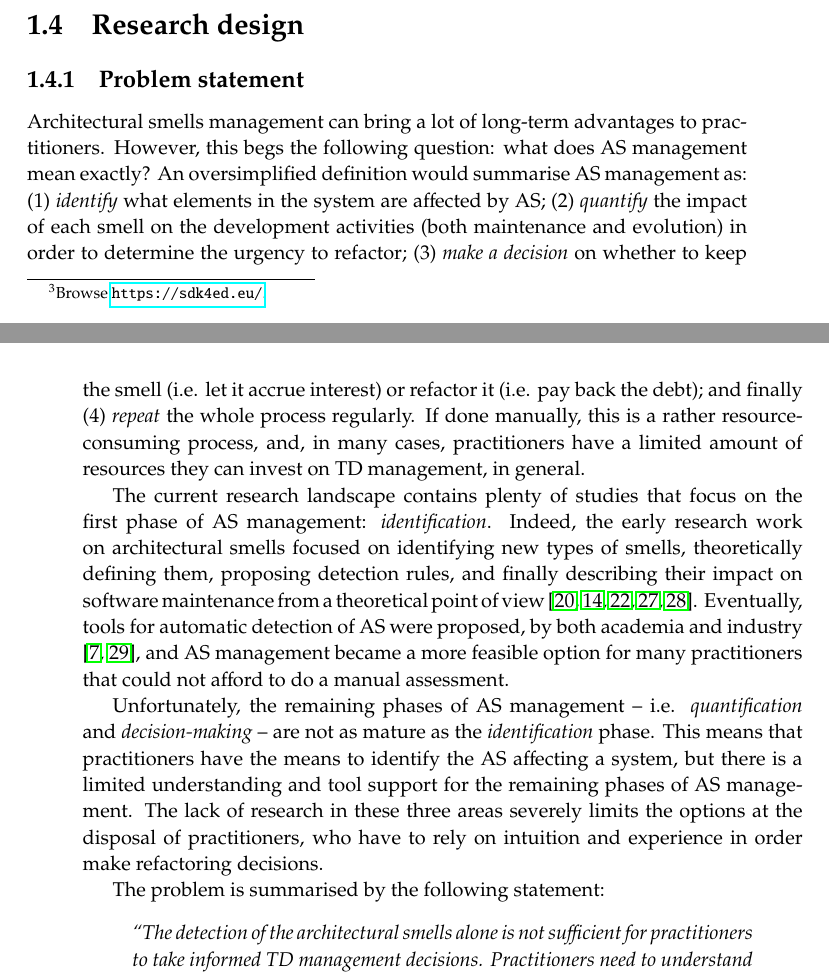
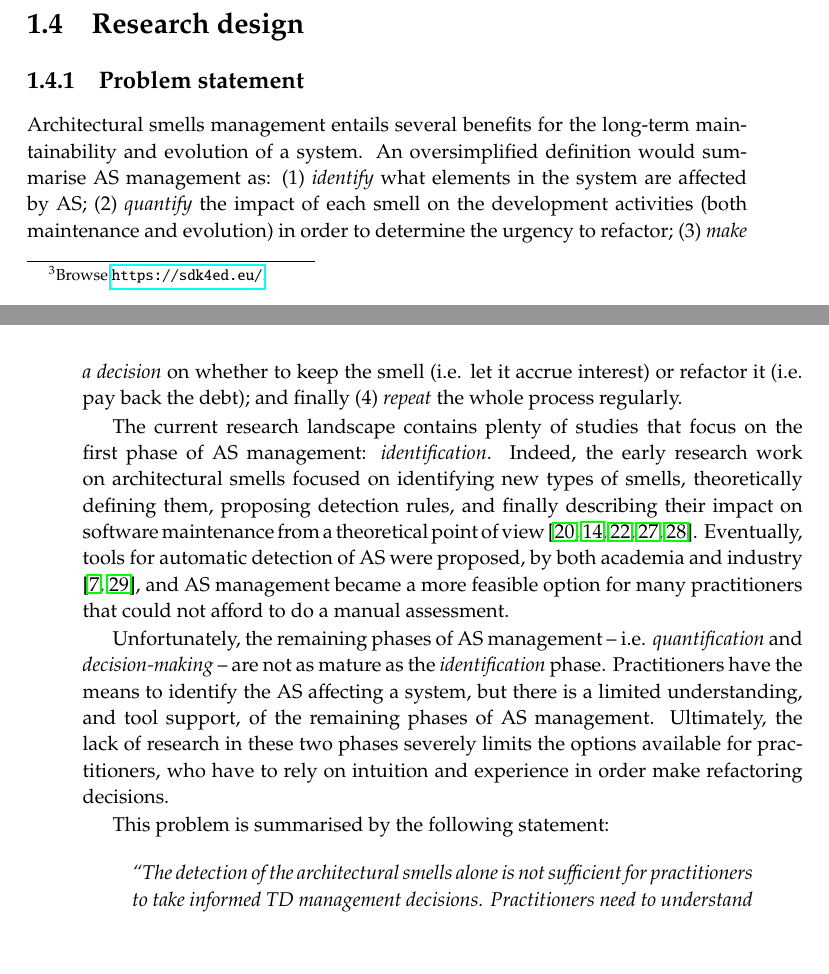
Before and after one commit to darius-sas/phd-dissertation, a LaTeX thesis (thesis.tex, which reads c1-intro.tex): two parts of pages 24 and 25 of 134, joined at a grey line, cut so that both start at the same text, the shorter picture padded with empty space. Compiled offline with pdfLaTeX.

Commit message:
Revised problem statement

```diff
--- a/c1-intro.tex
+++ b/c1-intro.tex
@@ -101,23 +101,20 @@ As part of the SDK4ED project, I also contributed to the open source version of
 
 \section{Research design}\label{sec:intro:research-design}
 \subsection{Problem statement}\label{sec:intro:problem-statement}
-Architectural smells management can bring a lot of long-term advantages to practitioners.
-However, this begs the following question: what does AS management mean exactly?
+Architectural smells management entails several benefits for the long-term maintainability and evolution of a system.
 An oversimplified definition would summarise AS management as: (1) \emph{identify} what elements in the system are affected by AS; (2) \emph{quantify} the impact of each smell on the development activities (both maintenance and evolution) in order to determine the urgency to refactor; (3) \emph{make a decision} on whether to keep the smell (i.e. let it accrue interest) or refactor it (i.e. pay back the debt); and finally (4) \emph{repeat} the whole process regularly.
-If done manually, this is a rather resource-consuming process, and, in many cases, practitioners have a limited amount of resources they can invest on TD management, in general.
+%This is a rather resource-consuming process, and despite the many benefits it entails, practitioners can hardly apply it in practice due to the limited resources available.
+%; a strong need for automating as much as possible the whole process is felt in this regard.
 
 The current research landscape contains plenty of studies that focus on the first phase of AS management: \emph{identification}.
 Indeed, the early research work on architectural smells focused on identifying new types of smells, theoretically defining them, proposing detection rules, and finally describing their impact on software maintenance from a theoretical point of view \cite{Lippert2006,Garcia2009,Mo2015,Le2016,Arcelli2016}.
 Eventually, tools for automatic detection of AS were proposed, by both academia and industry \cite{Avgeriou2021,Khomyakov2020}, and AS management became a more feasible option for many practitioners that could not afford to do a manual assessment.
 
 Unfortunately, the remaining phases of AS management -- i.e. \emph{quantification} and \emph{decision-making} -- are not as mature as the \emph{identification} phase.
-This means that practitioners have the means to identify the AS affecting a system, but there is a limited understanding and tool support for the remaining phases of AS management.
-The lack of research in these three areas severely limits the options at the disposal of practitioners, who have to rely on intuition and experience in order make refactoring decisions.
+Practitioners have the means to identify the AS affecting a system, but there is a limited understanding, and tool support, of the remaining phases of AS management.
+Ultimately, the lack of research in these two phases severely limits the options available for practitioners, who have to rely on intuition and experience in order make refactoring decisions.
 
-%TODO add what is exactly msising from phases 2 and 3.
-%TODO check Jies thesis
-
-The problem is summarised by the following statement:
+This problem is summarised by the following statement:
 \begin{quote}\itshape
     ``The detection of the architectural smells alone is not sufficient for practitioners to take informed TD management decisions.
     Practitioners need to understand what lead to the introduction of a smell, the impact of the smell on the system, the available prioritisation strategies, and the amount of TD each instance amounts to.''
```
